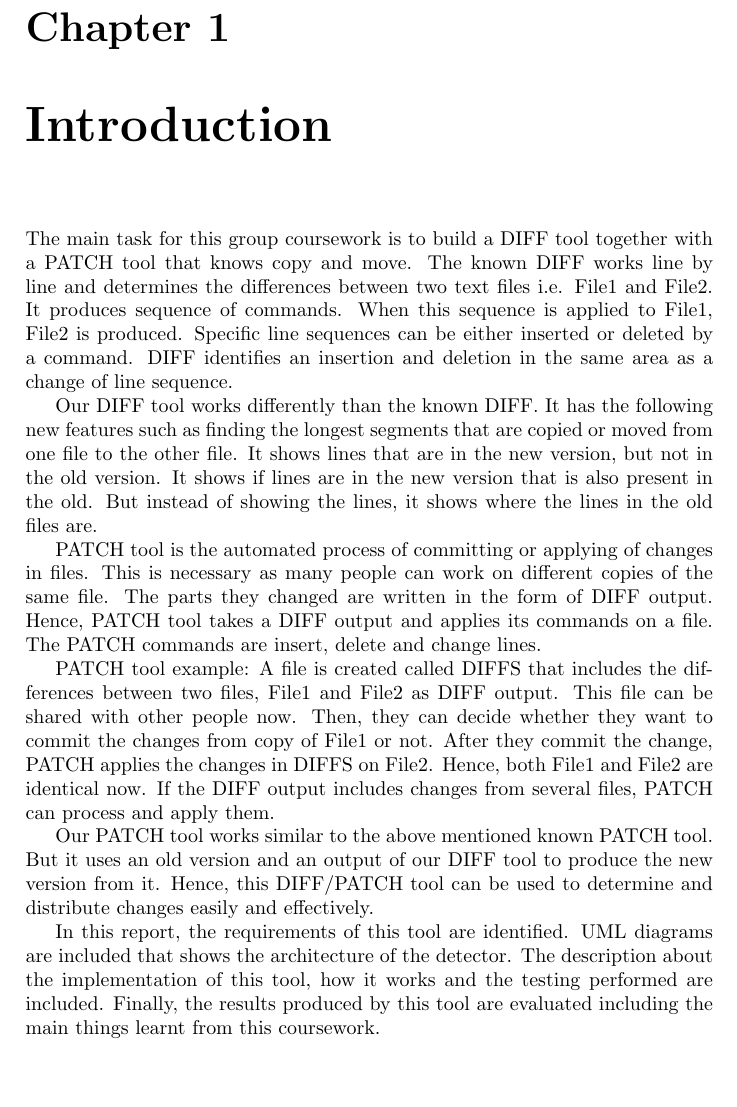
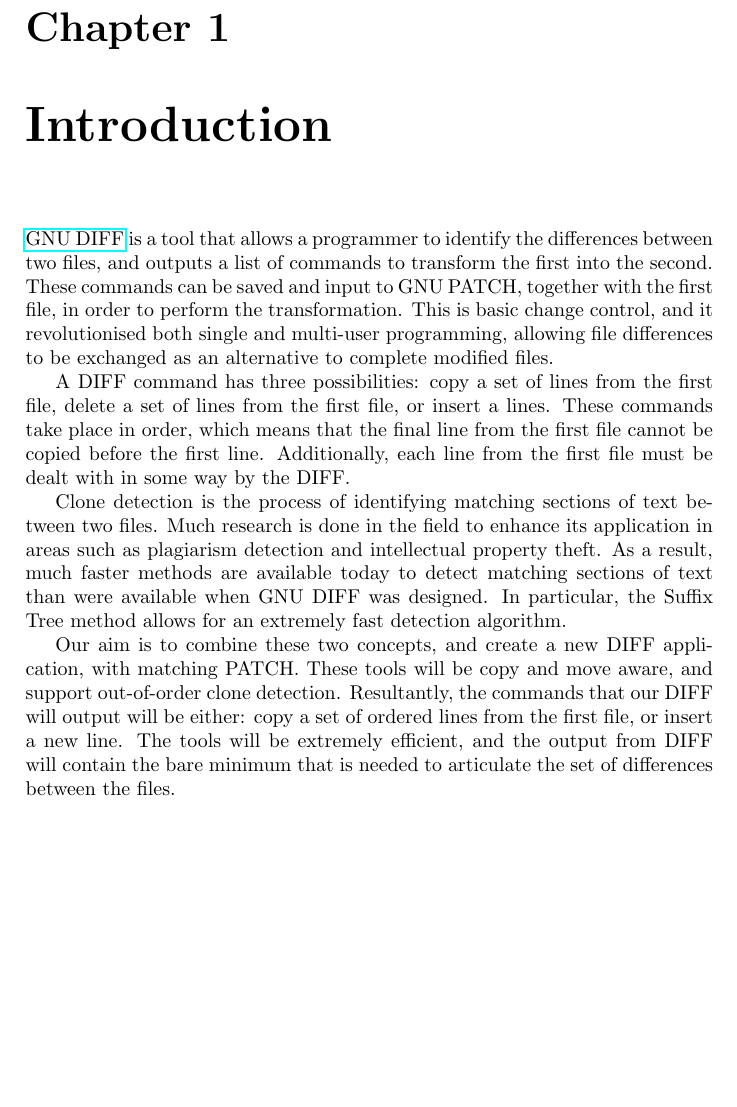
Before and after one commit to diffr/diffr-java, a LaTeX document (report.tex, which reads introduction/introduction.tex): part of page 3 of 7, cut so that both start at the same text. Compiled offline with pdfLaTeX.

Commit message:
diffr-#5: Write report introduction. * Second draft.

```diff
--- a/introduction/introduction.tex
+++ b/introduction/introduction.tex
@@ -1,36 +1,57 @@
 \chapter{Introduction}
 
-The main task for this group coursework is to build a DIFF tool together with a PATCH tool that knows copy and move.
-The known DIFF works line by line and determines the differences between two text files i.e. File1 and File2.
-It produces sequence of commands.
-When this sequence is applied to File1, File2 is produced.
-Specific line sequences can be either inserted or deleted by a command.
-DIFF identifies an insertion and deletion in the same area as a change of line sequence.
+%The main task for this group coursework is to build a DIFF tool together with a PATCH tool that is copy and move aware.
+%\href{http://www.gnu.org/software/diffutils/}{GNU DIFF} works line by line and determines the differences between two text files, producing a sequence of commands that can be saved to a DIFF file.
+%\href{http://www.gnu.org/software/diffutils/}{GNU PATCH} can then read these commands and apply them to the first file, which will recreate the second file input to DIFF.
+%Commands either copy an ordered set of lines from the first file, delete an ordered set of lines from the first file, or insert a new set of lines.
+%
+%An issue with this is that if a line is copied numerous times throughout the second file, a command must insert it every time.
+%This is inefficient, and can result in a large DIFF file.
+%%Specific line sequences are either inserted or deleted by a command.
+%%DIFF identifies an insertion and deletion in the same area as a change of line sequence.
+%%
+%%Our DIFF tool works differently than the known DIFF.
+%%It has the following new features such as finding the longest segments that are copied or moved from one file to the other file.
+%%It shows lines that are in the new version, but not in the old version.
+%%It shows if lines are in the new version that is also present in the old.
+%%But instead of showing the lines, it shows where the lines in the old files are.
+%
+%PATCH tool is the automated process of committing or applying of changes in files.
+%This is necessary as many people can work on different copies of the same file.
+%The parts they changed are written in the form of DIFF output.
+%Hence, PATCH tool takes a DIFF output and applies its commands on a file.
+%The PATCH commands are insert, delete and change lines.
+%
+%PATCH tool example: A file is created called DIFFS that includes the differences between two files, File1 and File2 as DIFF output.
+%This file can be shared with other people now.
+%Then, they can decide whether they want to commit the changes from copy of File1 or not.
+%After they commit the change, PATCH applies the changes in DIFFS on File2.
+%Hence, both File1 and File2 are identical now.
+%If the DIFF output includes changes from several files, PATCH can process and apply them.
+%
+%Our PATCH tool works similar to the above mentioned known PATCH tool.
+%But it uses an old version and an output of our DIFF tool to produce the new version from it.
+%Hence, this DIFF/PATCH tool can be used to determine and distribute changes easily and effectively.
+%
+%In this report, the requirements of this tool are identified.
+%UML diagrams are included that shows the architecture of the detector.
+%The description about the implementation of this tool, how it works and the testing performed are included.
+%Finally, the results produced by this tool are evaluated including the main things learnt from this coursework.
 
-Our DIFF tool works differently than the known DIFF.
-It has the following new features such as finding the longest segments that are copied or moved from one file to the other file.
-It shows lines that are in the new version, but not in the old version.
-It shows if lines are in the new version that is also present in the old.
-But instead of showing the lines, it shows where the lines in the old files are.
+\href{http://www.gnu.org/software/diffutils/}{GNU DIFF} is a tool that allows a programmer to identify the differences between two files, and outputs a list of commands to transform the first into the second.
+These commands can be saved and input to GNU PATCH, together with the first file, in order to perform the transformation.
+This is basic change control, and it revolutionised both single and multi-user programming, allowing file differences to be exchanged as an alternative to complete modified files.
 
-PATCH tool is the automated process of committing or applying of changes in files.
-This is necessary as many people can work on different copies of the same file.
-The parts they changed are written in the form of DIFF output.
-Hence, PATCH tool takes a DIFF output and applies its commands on a file.
-The PATCH commands are insert, delete and change lines.
+A DIFF command has three possibilities: copy a set of lines from the first file, delete a set of lines from the first file, or insert a lines.
+These commands take place in order, which means that the final line from the first file cannot be copied before the first line.
+Additionally, each line from the first file must be dealt with in some way by the DIFF.
 
-PATCH tool example: A file is created called DIFFS that includes the differences between two files, File1 and File2 as DIFF output.
-This file can be shared with other people now.
-Then, they can decide whether they want to commit the changes from copy of File1 or not.
-After they commit the change, PATCH applies the changes in DIFFS on File2.
-Hence, both File1 and File2 are identical now.
-If the DIFF output includes changes from several files, PATCH can process and apply them.
+Clone detection is the process of identifying matching sections of text between two files.
+Much research is done in the field to enhance its application in areas such as plagiarism detection and intellectual property theft.
+As a result, much faster methods are available today to detect matching sections of text than were available when GNU DIFF was designed.
+In particular, the Suffix Tree method allows for an extremely fast detection algorithm.
 
-Our PATCH tool works similar to the above mentioned known PATCH tool.
-But it uses an old version and an output of our DIFF tool to produce the new version from it.
-Hence, this DIFF/PATCH tool can be used to determine and distribute changes easily and effectively.
-
-In this report, the requirements of this tool are identified.
-UML diagrams are included that shows the architecture of the detector.
-The description about the implementation of this tool, how it works and the testing performed are included.
-Finally, the results produced by this tool are evaluated including the main things learnt from this coursework.
+Our aim is to combine these two concepts, and create a new DIFF application, with matching PATCH.
+These tools will be copy and move aware, and support out-of-order clone detection.
+Resultantly, the commands that our DIFF will output will be either: copy a set of ordered lines from the first file, or insert a new line.
+The tools will be extremely efficient, and the output from DIFF will contain the bare minimum that is needed to articulate the set of differences between the files.
```
